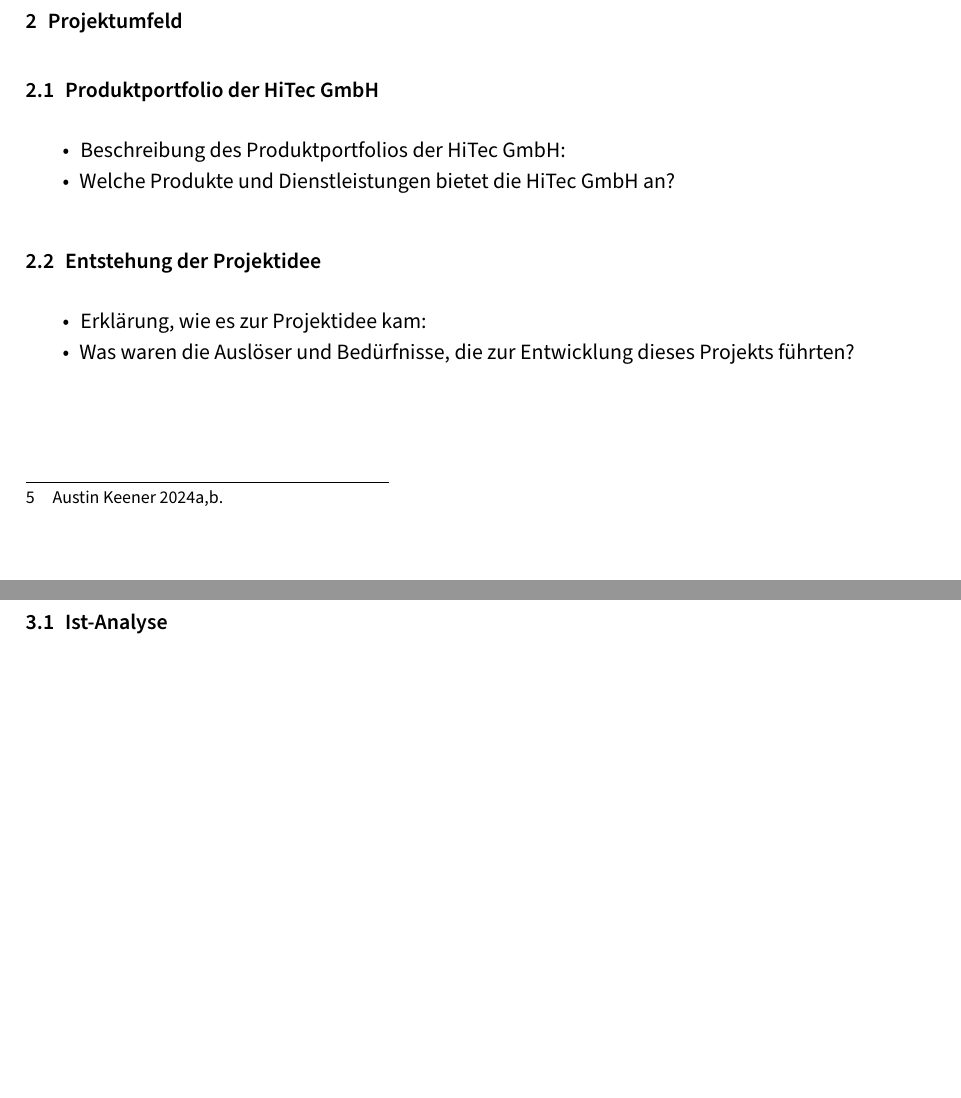
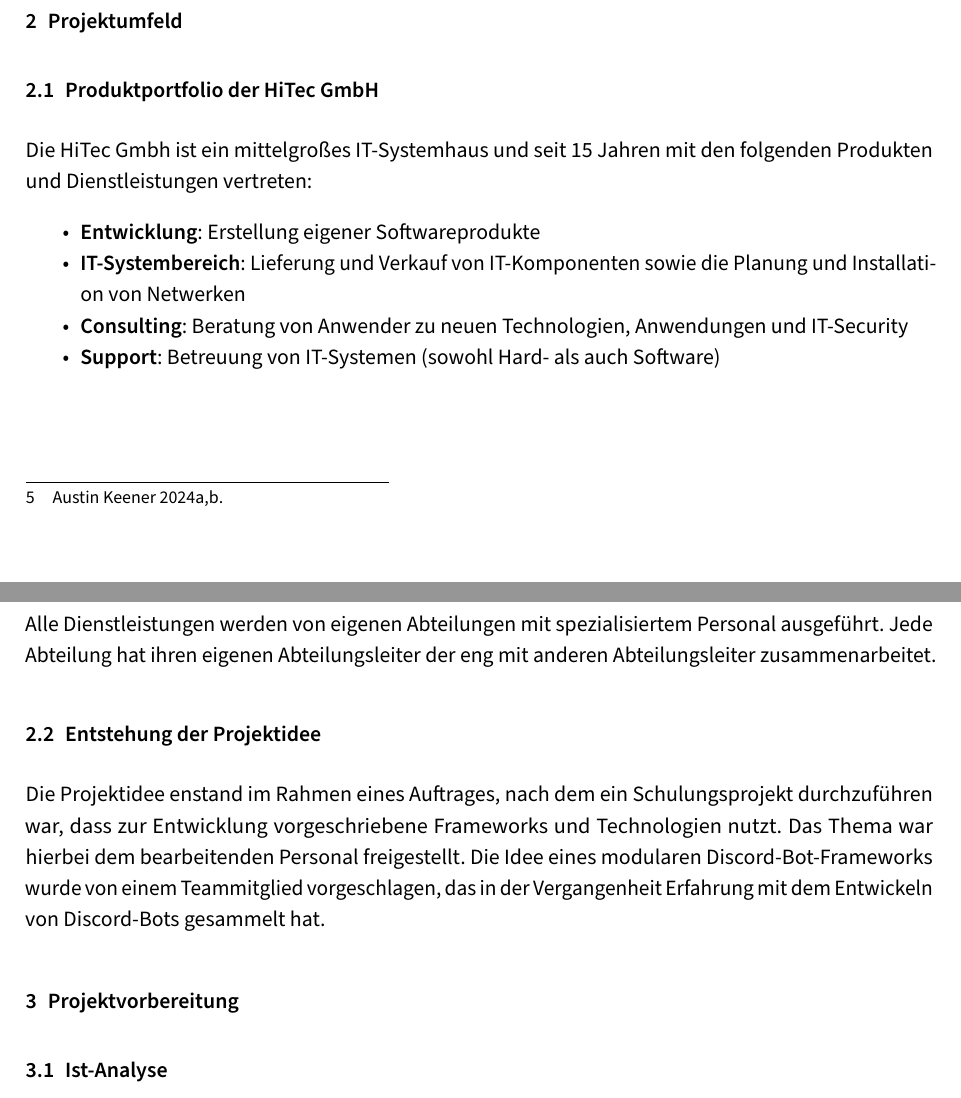
Before and after one commit to FA22B/bothq-docs, a LaTeX document (projektdokumentation.tex, which reads contents/002-projektumfeld.tex): two parts of pages 8 and 9 of 17, joined at a grey line, cut so that both start at the same text, the shorter picture padded with empty space. Compiled offline with pdfLaTeX.

Commit message:
Added Conten to Point 02

```diff
--- a/contents/002-projektumfeld.tex
+++ b/contents/002-projektumfeld.tex
@@ -3,19 +3,19 @@
 \section{Projektumfeld}\label{projektumfeld}
 
 \subsection{Produktportfolio der HiTec GmbH}\label{produktportfolio-der-hitec-gmbh}
+Die HiTec Gmbh ist ein mittelgroßes IT-Systemhaus und seit 15 Jahren mit den folgenden Produkten und Dienstleistungen vertreten:
 
 \begin{itemize}
-  \item
-        Beschreibung des Produktportfolios der HiTec GmbH:
-  \item
-        Welche Produkte und Dienstleistungen bietet die HiTec GmbH an?
+        \item \textbf{Entwicklung}: Erstellung eigener Softwareprodukte
+        \item \textbf{IT-Systembereich}: Lieferung und Verkauf von IT-Komponenten sowie die Planung und Installation von Netwerken
+         \item \textbf{Consulting}: Beratung von Anwender zu neuen Technologien, Anwendungen und IT-Security
+          \item \textbf{Support}: Betreuung von IT-Systemen (sowohl Hard- als auch Software)
 \end{itemize}
+
+\pagebreak
+
+Alle Dienstleistungen werden von eigenen Abteilungen mit spezialisiertem Personal ausgeführt. Jede Abteilung hat ihren eigenen Abteilungsleiter der eng mit anderen Abteilungsleiter zusammenarbeitet.
 
 \subsection{Entstehung der Projektidee}\label{entstehung-der-projektidee}
 
-\begin{itemize}
-  \item
-        Erklärung, wie es zur Projektidee kam:
-  \item
-        Was waren die Auslöser und Bedürfnisse, die zur Entwicklung dieses Projekts führten?
-\end{itemize}
+Die Projektidee enstand im Rahmen eines Auftrages, nach dem ein Schulungsprojekt durchzuführen war, dass zur Entwicklung vorgeschriebene Frameworks und Technologien nutzt. Das Thema war hierbei dem bearbeitenden Personal freigestellt. Die Idee eines modularen Discord-Bot-Frameworks wurde von einem Teammitglied vorgeschlagen, das in der Vergangenheit Erfahrung mit dem Entwickeln von Discord-Bots gesammelt hat.
```
Also changed, not shown: projekt.bib (+1 -1 lines), projektdokumentation.tex (+0 -12 lines), projektdokumentation.pdf.
